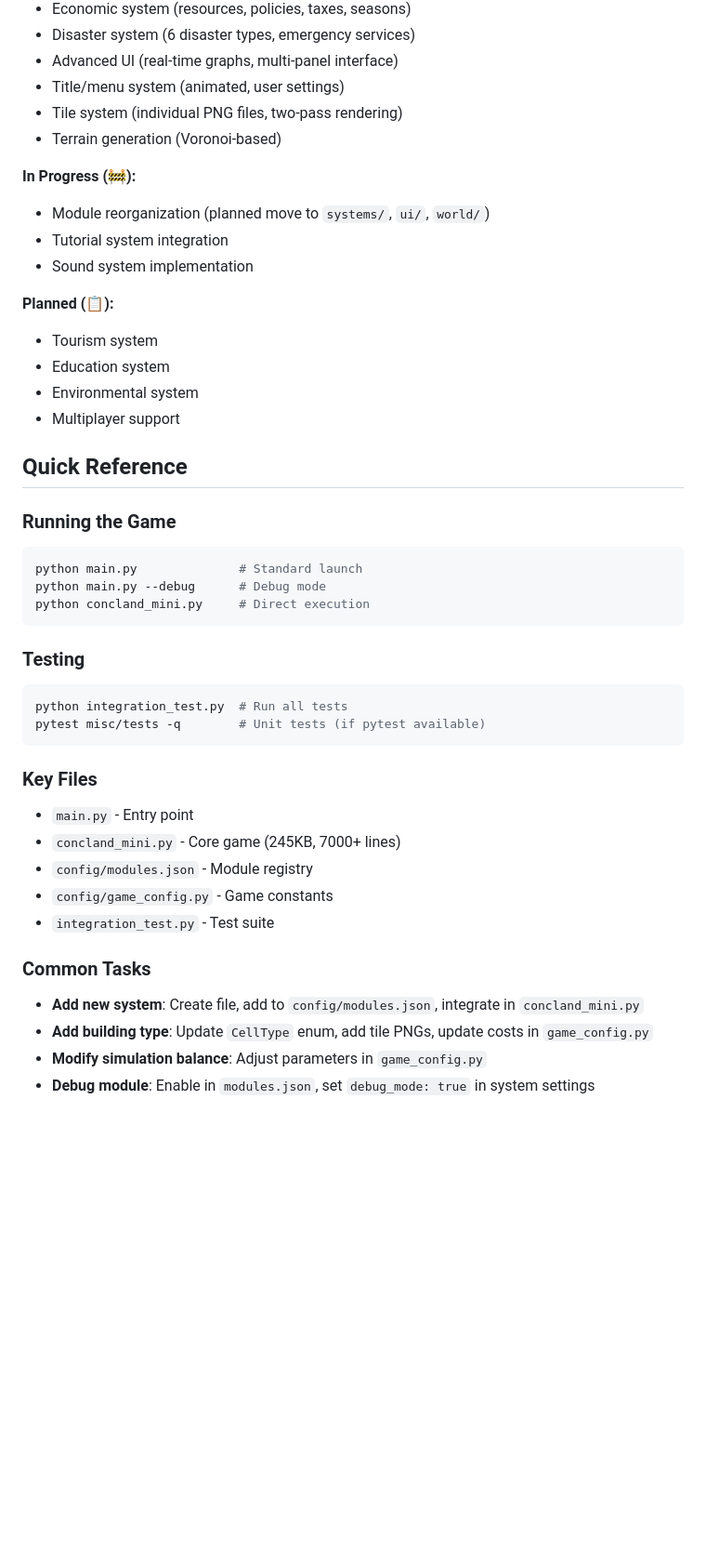
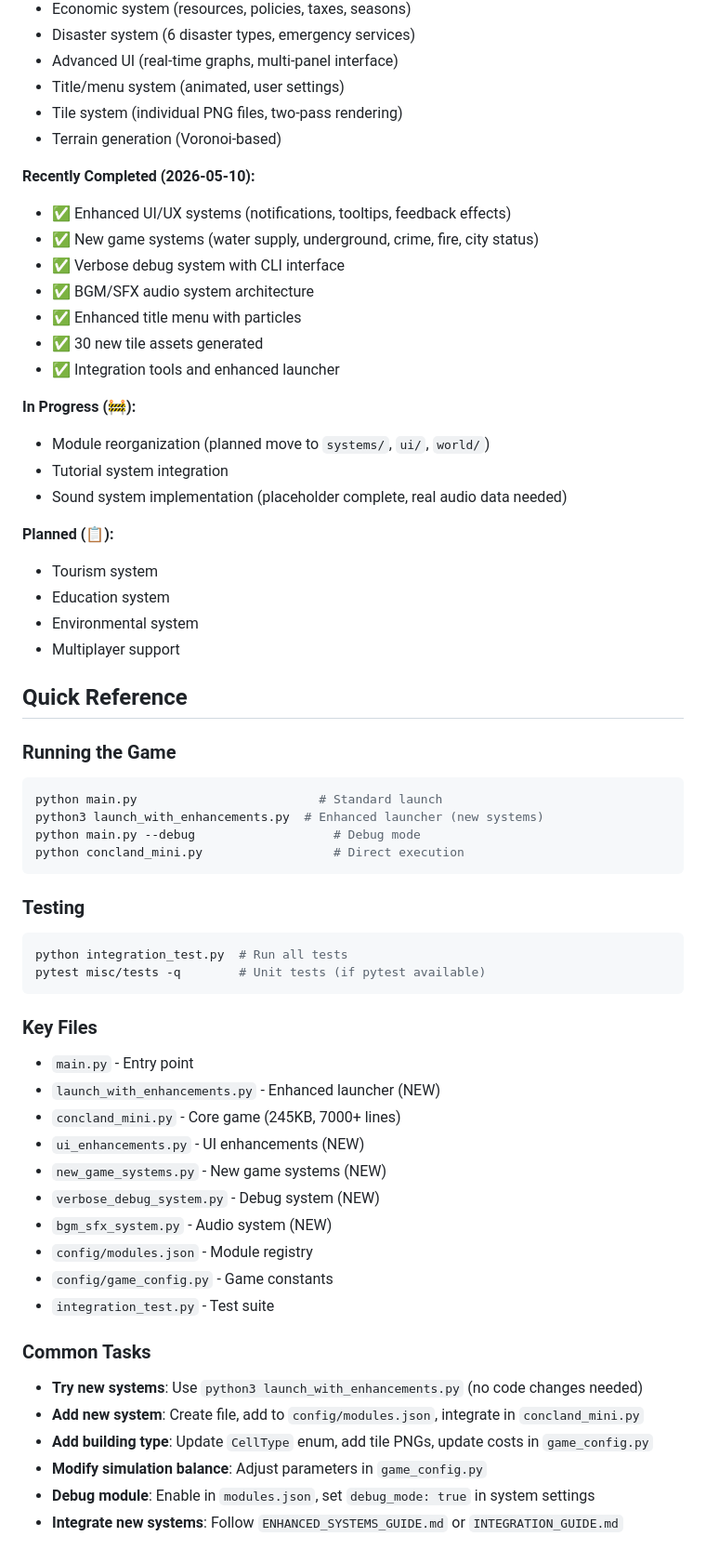
Before and after one commit to kurogedelic/ConcLand, a Markdown page: CLAUDE.md, the part around the change. Shown at 93% size. Drawn GitHub-style; blank space fills up the shorter version.

````diff
--- a/CLAUDE.md
+++ b/CLAUDE.md
@@ -405,10 +405,19 @@ When adding new systems:
 - Tile system (individual PNG files, two-pass rendering)
 - Terrain generation (Voronoi-based)
 
+**Recently Completed (2026-05-10):**
+- ✅ Enhanced UI/UX systems (notifications, tooltips, feedback effects)
+- ✅ New game systems (water supply, underground, crime, fire, city status)
+- ✅ Verbose debug system with CLI interface
+- ✅ BGM/SFX audio system architecture
+- ✅ Enhanced title menu with particles
+- ✅ 30 new tile assets generated
+- ✅ Integration tools and enhanced launcher
+
 **In Progress (🚧):**
 - Module reorganization (planned move to `systems/`, `ui/`, `world/`)
 - Tutorial system integration
-- Sound system implementation
+- Sound system implementation (placeholder complete, real audio data needed)
 
 **Planned (📋):**
 - Tourism system
@@ -420,9 +429,10 @@ When adding new systems:
 
 ### Running the Game
 ```bash
-python main.py              # Standard launch
-python main.py --debug      # Debug mode
-python concland_mini.py     # Direct execution
+python main.py                         # Standard launch
+python3 launch_with_enhancements.py  # Enhanced launcher (new systems)
+python main.py --debug                   # Debug mode
+python concland_mini.py                  # Direct execution
 ```
 
 ### Testing
@@ -433,13 +443,20 @@ pytest misc/tests -q        # Unit tests (if pytest available)
 
 ### Key Files
 - `main.py` - Entry point
+- `launch_with_enhancements.py` - Enhanced launcher (NEW)
 - `concland_mini.py` - Core game (245KB, 7000+ lines)
+- `ui_enhancements.py` - UI enhancements (NEW)
+- `new_game_systems.py` - New game systems (NEW)
+- `verbose_debug_system.py` - Debug system (NEW)
+- `bgm_sfx_system.py` - Audio system (NEW)
 - `config/modules.json` - Module registry
 - `config/game_config.py` - Game constants
 - `integration_test.py` - Test suite
 
 ### Common Tasks
+- **Try new systems**: Use `python3 launch_with_enhancements.py` (no code changes needed)
 - **Add new system**: Create file, add to `config/modules.json`, integrate in `concland_mini.py`
 - **Add building type**: Update `CellType` enum, add tile PNGs, update costs in `game_config.py`
 - **Modify simulation balance**: Adjust parameters in `game_config.py`
 - **Debug module**: Enable in `modules.json`, set `debug_mode: true` in system settings
+- **Integrate new systems**: Follow `ENHANCED_SYSTEMS_GUIDE.md` or `INTEGRATION_GUIDE.md`
````
Also changed, not shown: README.md (+46 -12 lines).
